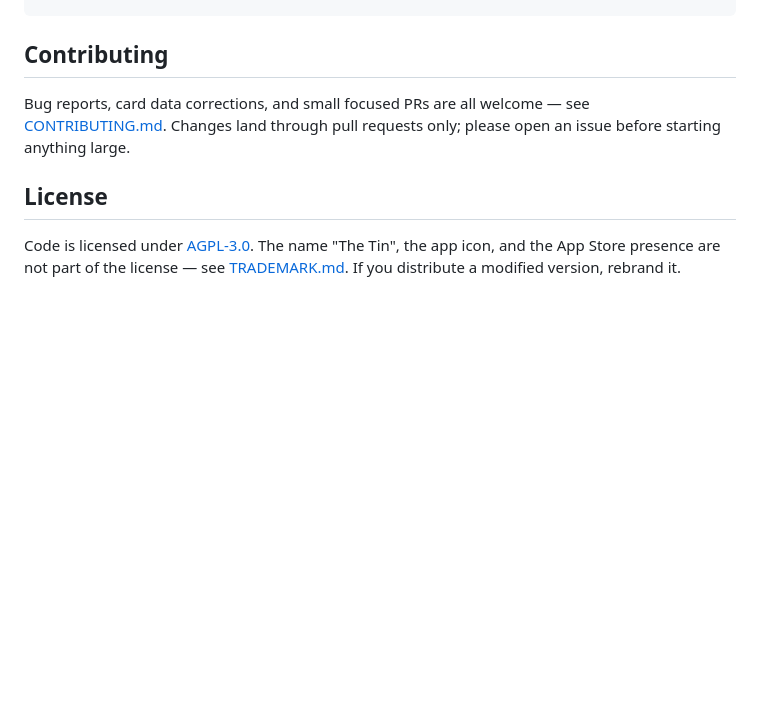
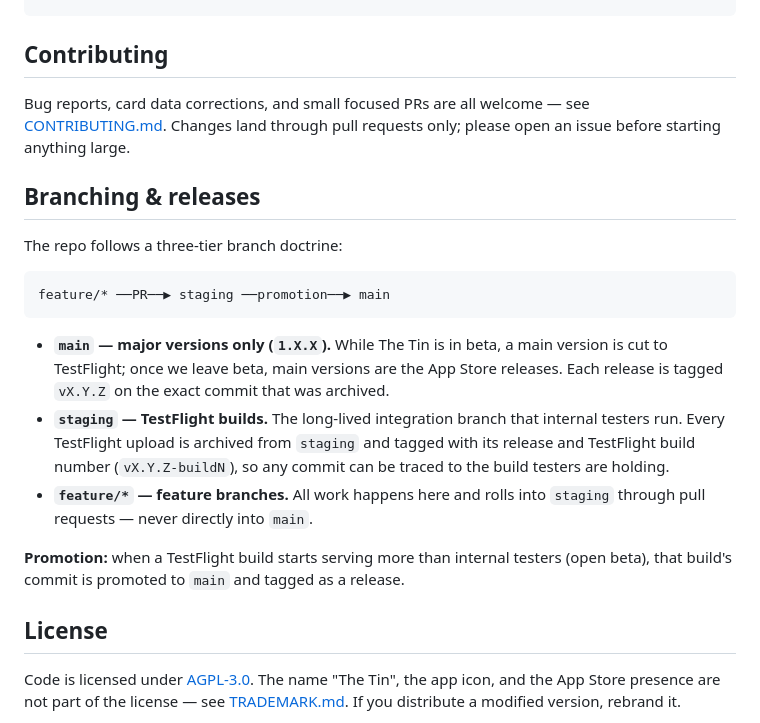
Before and after one commit to the-tin-app/the_tin, a Markdown page: README.md, the part around the change. GitHub-like rendering; blank space fills up the shorter version.

Commit message:
docs: record the branch doctrine in the README (#24)
feature/* → staging (TestFlight builds, vX.Y.Z-buildN tags) → main
(major versions 1.X.X only, vX.Y.Z tags; TestFlight-cut while in beta,
App Store after). Promotion to main happens when a build serves more
than internal testers.

Co-authored-by: Claude Fable 5 <noreply@anthropic.com>

````diff
--- a/README.md
+++ b/README.md
@@ -122,6 +122,28 @@ Bug reports, card data corrections, and small focused PRs are all welcome — se
 [CONTRIBUTING.md](CONTRIBUTING.md). Changes land through pull requests only;
 please open an issue before starting anything large.
 
+## Branching & releases
+
+The repo follows a three-tier branch doctrine:
+
+```
+feature/* ──PR──▶ staging ──promotion──▶ main
+```
+
+- **`main` — major versions only (`1.X.X`).** While The Tin is in beta, a main
+  version is cut to TestFlight; once we leave beta, main versions are the App
+  Store releases. Each release is tagged `vX.Y.Z` on the exact commit that was
+  archived.
+- **`staging` — TestFlight builds.** The long-lived integration branch that
+  internal testers run. Every TestFlight upload is archived from `staging` and
+  tagged with its release and TestFlight build number (`vX.Y.Z-buildN`), so any
+  commit can be traced to the build testers are holding.
+- **`feature/*` — feature branches.** All work happens here and rolls into
+  `staging` through pull requests — never directly into `main`.
+
+**Promotion:** when a TestFlight build starts serving more than internal testers
+(open beta), that build's commit is promoted to `main` and tagged as a release.
+
 ## License
 
 Code is licensed under [AGPL-3.0](LICENSE). The name "The Tin", the app icon,
````
